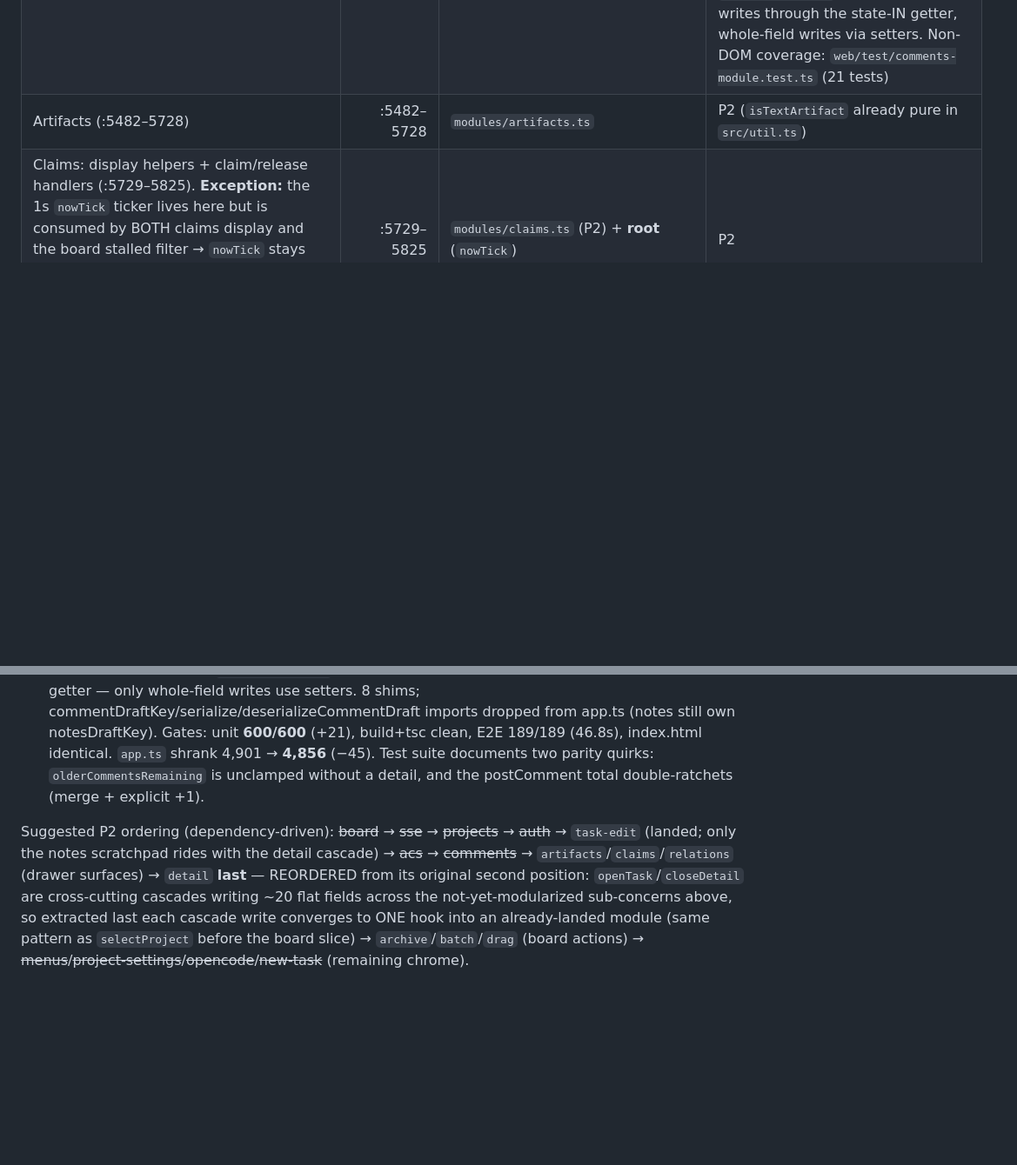
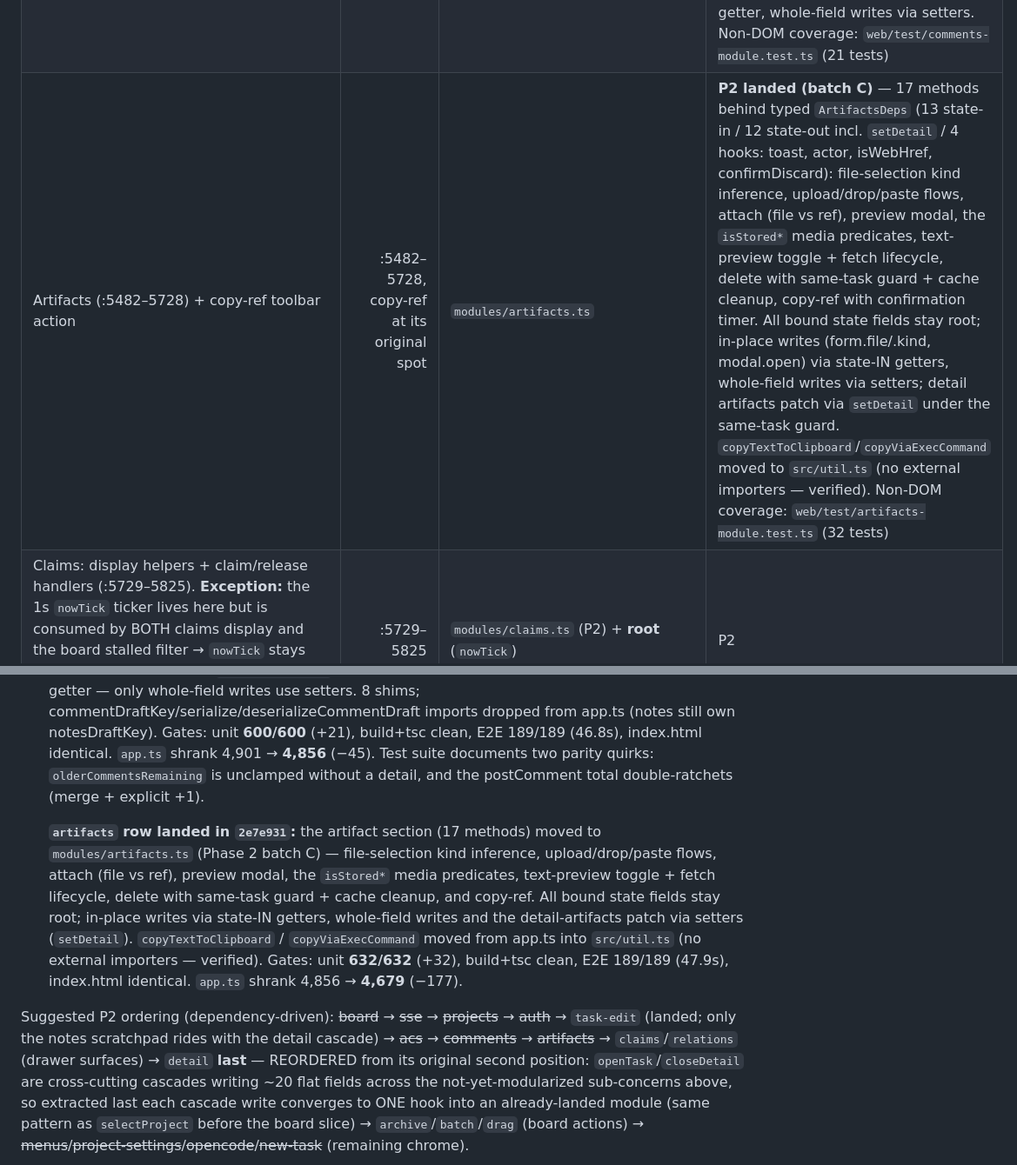
Before and after one commit to mrhollen/ravn, a Markdown page: docs/FRONTEND_ARCHITECTURE.md, 2 parts joined by grey strips. Shown at 87% size. Drawn GitHub-style; blank space fills up the shorter version.

Commit message:
docs(frontend): mark artifacts row landed (Phase 2 batch C) — app.ts 4,679
modules/artifacts.ts took the artifact section incl. copy-ref (2e7e931):
17 shims, 32 new non-DOM tests, clipboard helpers relocated to src/util.ts.
Ordering list + status bullet updated; next up: claims.

```diff
--- a/docs/FRONTEND_ARCHITECTURE.md
+++ b/docs/FRONTEND_ARCHITECTURE.md
@@ -122,7 +122,7 @@ later phase; root = deliberately stays in the composition root.
 | Quick metadata (priority & due popovers, :4182–4321) + assignee popover (:4322–4398) + title/description edit with dirty drafts (:4399–4584) + notes scratchpad (:4994–5097) | :4182–4584, :4994–5097 | `modules/task-edit.ts` (P2; draft serialize keys already in `src/drafts.ts`) — all "edit a field on the open task" behavior, one module | **PARTIAL (batch B)** — core edit session AND quick-metadata popovers + assignee update flows landed (the four-popover mutex writes the status/owner flags through typed setters; `toggleStatusMenu`/`toggleOwnerPopover` stay with the operational bar → detail); only the notes scratchpad still rides at root |
 | Acceptance criteria (:5098–5359) ("detail+AC" ~:5115 in the audit) | :5098–5359 | `modules/acs.ts` | **P2 landed (batch C)** — toggle/add/paste-add/move/drop reorder, the inline edit session and delete, plus the four display helpers over `src/ac-math.ts`. All nine state fields are template-bound → stay root; detail patches are whole-object reassignments through `setDetail`. Non-DOM coverage: `web/test/acs-module.test.ts` (34 tests) |
 | Comments (:5360–5481) | :5360–5481 | `modules/comments.ts` | **P2 landed (batch C)** — draft reset-then-restore + debounced persistence, older-comment pagination and postComment. All five state fields template-bound → root; `detail.comments` / `commentForm.body` are property writes through the state-IN getter, whole-field writes via setters. Non-DOM coverage: `web/test/comments-module.test.ts` (21 tests) |
-| Artifacts (:5482–5728) | :5482–5728 | `modules/artifacts.ts` | P2 (`isTextArtifact` already pure in `src/util.ts`) |
+| Artifacts (:5482–5728) + copy-ref toolbar action | :5482–5728, copy-ref at its original spot | `modules/artifacts.ts` | **P2 landed (batch C)** — 17 methods behind typed `ArtifactsDeps` (13 state-in / 12 state-out incl. `setDetail` / 4 hooks: toast, actor, isWebHref, confirmDiscard): file-selection kind inference, upload/drop/paste flows, attach (file vs ref), preview modal, the `isStored*` media predicates, text-preview toggle + fetch lifecycle, delete with same-task guard + cache cleanup, copy-ref with confirmation timer. All bound state fields stay root; in-place writes (form.file/.kind, modal.open) via state-IN getters, whole-field writes via setters; detail artifacts patch via `setDetail` under the same-task guard. `copyTextToClipboard`/`copyViaExecCommand` moved to `src/util.ts` (no external importers — verified). Non-DOM coverage: `web/test/artifacts-module.test.ts` (32 tests) |
 | Claims: display helpers + claim/release handlers (:5729–5825). **Exception:** the 1s `nowTick` ticker lives here but is consumed by BOTH claims display and the board stalled filter → `nowTick` stays **root** (shared clock); pure countdown/expiry logic already in `src/util.ts` | :5729–5825 | `modules/claims.ts` (P2) + **root** (`nowTick`) | P2 |
 | Global keyboard: bare-key dispatch `handleGlobalKeydown` + the Escape cascade `dismissTop` (:6129–6204; absent from the Phase 0 audit — the cascade's priority order is the part that breaks silently when a surface is inserted) | :6129–6204 | `src/keyboard.ts` (P1 decisions, LANDED) + **root** (the imperative close steps ride with their P2 surface owners: menus/detail/new-task) | P1 done / rest P2 |
 | Relations (:5826–6208; `RelationView` interface :621–630) | :5826–6208 | `modules/relations.ts` — P1-pure: `RelationRow → RelationView` shaping | P1+P2 |
@@ -357,10 +357,22 @@ stateful modules rather than one:
   `olderCommentsRemaining` is unclamped without a detail, and the postComment
   total double-ratchets (merge + explicit +1).
 
+  **`artifacts` row landed in `2e7e931`:** the artifact section (17 methods)
+  moved to `modules/artifacts.ts` (Phase 2 batch C) — file-selection kind
+  inference, upload/drop/paste flows, attach (file vs ref), preview modal, the
+  `isStored*` media predicates, text-preview toggle + fetch lifecycle, delete
+  with same-task guard + cache cleanup, and copy-ref. All bound state fields
+  stay root; in-place writes via state-IN getters, whole-field writes and the
+  detail-artifacts patch via setters (`setDetail`). `copyTextToClipboard` /
+  `copyViaExecCommand` moved from app.ts into `src/util.ts` (no external
+  importers — verified). Gates: unit **632/632** (+32), build+tsc clean, E2E
+  189/189 (47.9s), index.html identical. `app.ts` shrank 4,856 → **4,679**
+  (−177).
+
 Suggested P2 ordering (dependency-driven): ~~board~~ → ~~sse~~ → ~~projects~~ →
 ~~auth~~ → `task-edit` (landed; only the notes scratchpad rides with the
-detail cascade) → ~~acs~~ → ~~comments~~ → `artifacts`/`claims`/`relations`
-(drawer surfaces) → `detail` **last** —
+detail cascade) → ~~acs~~ → ~~comments~~ → ~~artifacts~~ →
+`claims`/`relations` (drawer surfaces) → `detail` **last** —
 REORDERED from its original second position: `openTask`/`closeDetail` are
 cross-cutting cascades writing ~20 flat fields across the not-yet-modularized
 sub-concerns above, so extracted last each cascade write converges to ONE hook
```
